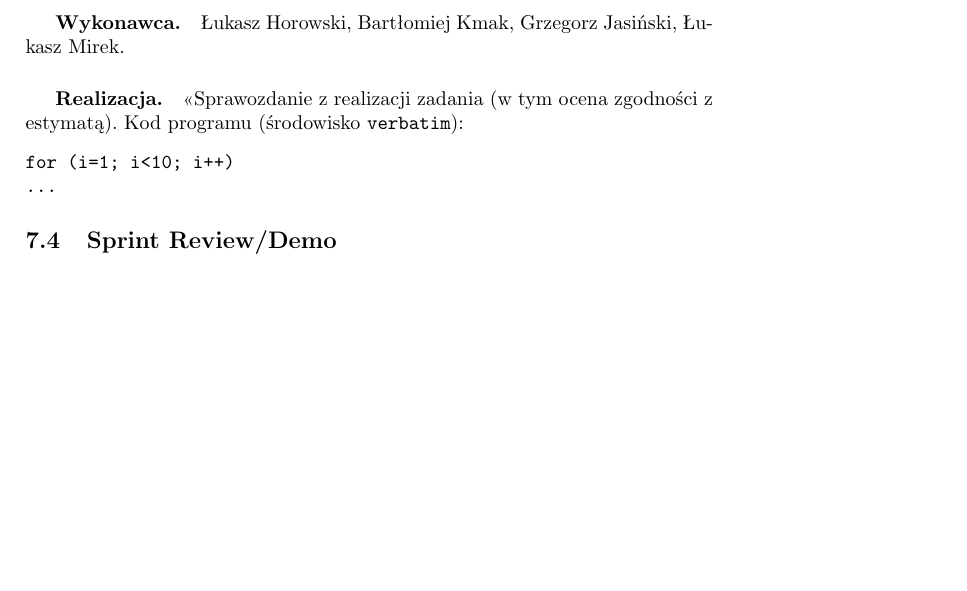
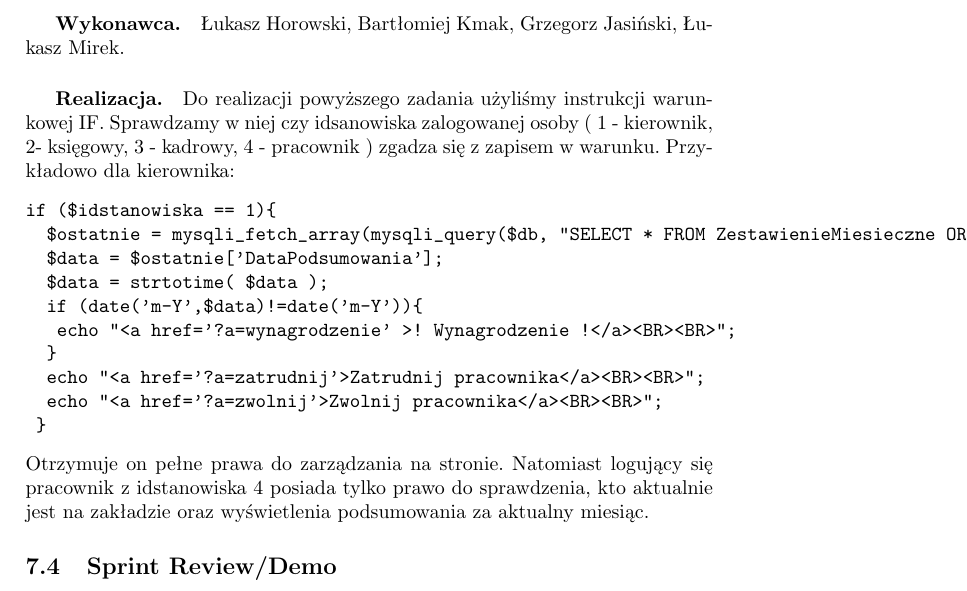
Before and after one commit to mmorawa/projektZzpi, a LaTeX document (dokumentacja.tex): part of page 22 of 23, cut so that both start at the same text, the shorter picture padded with empty space. Compiled offline with pdfLaTeX.

Commit message:
Realizacja zadania - Uprawnienia kierownika do wszystkich funkcji.

```diff
--- a/dokumentacja.tex
+++ b/dokumentacja.tex
@@ -574,10 +574,21 @@ Kod skryptu (środowisko \texttt{verbatim}): \begin{verbatim}
 
 \paragraph{Tytuł zadania.} Uprawnienia kierownika do wszystkich funkcji.
 \subparagraph{Wykonawca.} Łukasz Horowski, Bartłomiej Kmak, Grzegorz Jasiński, Łukasz Mirek.
-\subparagraph{Realizacja.} <<Sprawozdanie z realizacji zadania (w tym ocena zgodności z estymatą). Kod programu (środowisko \texttt{verbatim}): \begin{verbatim}
-for (i=1; i<10; i++)
-...
+\subparagraph{Realizacja.}  Do realizacji powyższego zadania użyliśmy instrukcji warunkowej IF. Sprawdzamy w niej czy idsanowiska zalogowanej osoby ( 1 - kierownik, 2- księgowy, 3 - kadrowy, 4 - pracownik ) zgadza się z zapisem w warunku. Przykładowo dla kierownika:
+\begin{verbatim}
+if ($idstanowiska == 1){
+		$ostatnie = mysqli_fetch_array(mysqli_query($db, "SELECT * FROM ZestawienieMiesieczne ORDER BY id DESC LIMIT 1"));
+		$data = $ostatnie['DataPodsumowania'];
+		$data = strtotime( $data );
+		if (date('m-Y',$data)!=date('m-Y')){
+			echo "<a href='?a=wynagrodzenie' >! Wynagrodzenie !</a><BR><BR>";
+		}
+		echo "<a href='?a=zatrudnij'>Zatrudnij pracownika</a><BR><BR>";
+		echo "<a href='?a=zwolnij'>Zwolnij pracownika</a><BR><BR>";
+	}
 \end{verbatim}
+Otrzymuje on pełne prawa do zarządzania na stronie.
+Natomiast logujący się pracownik z idstanowiska 4 posiada tylko prawo do sprawdzenia, kto aktualnie jest na zakładzie oraz wyświetlenia podsumowania za aktualny miesiąc.
 
 
 \subsection{Sprint Review/Demo}
```
